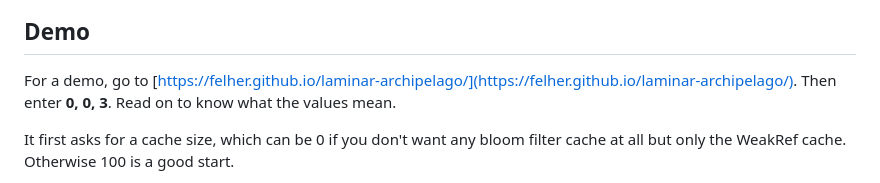
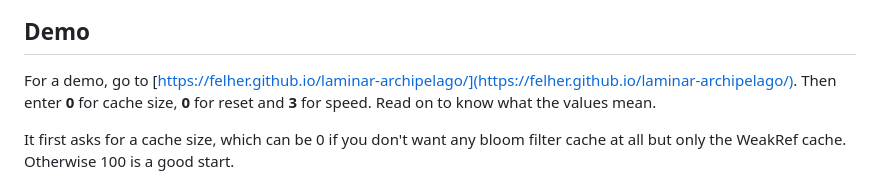
Before and after one commit to felher/laminar-archipelago, a Markdown page: README.md, the part around the change. Drawn GitHub-style.

Commit message:
add demo to readme

```diff
--- a/README.md
+++ b/README.md
@@ -28,7 +28,8 @@ interaction.
 
 For a demo, go to
 [https://felher.github.io/laminar-archipelago/](https://felher.github.io/laminar-archipelago/).
-Then enter **0, 0, 3**. Read on to know what the values mean.
+Then enter **0** for cache size, **0** for reset and **3** for speed. Read on
+to know what the values mean.
 
 It first asks for a cache size, which can be 0 if you don't want any bloom
 filter cache at all but only the WeakRef cache. Otherwise 100 is a good start.
```
